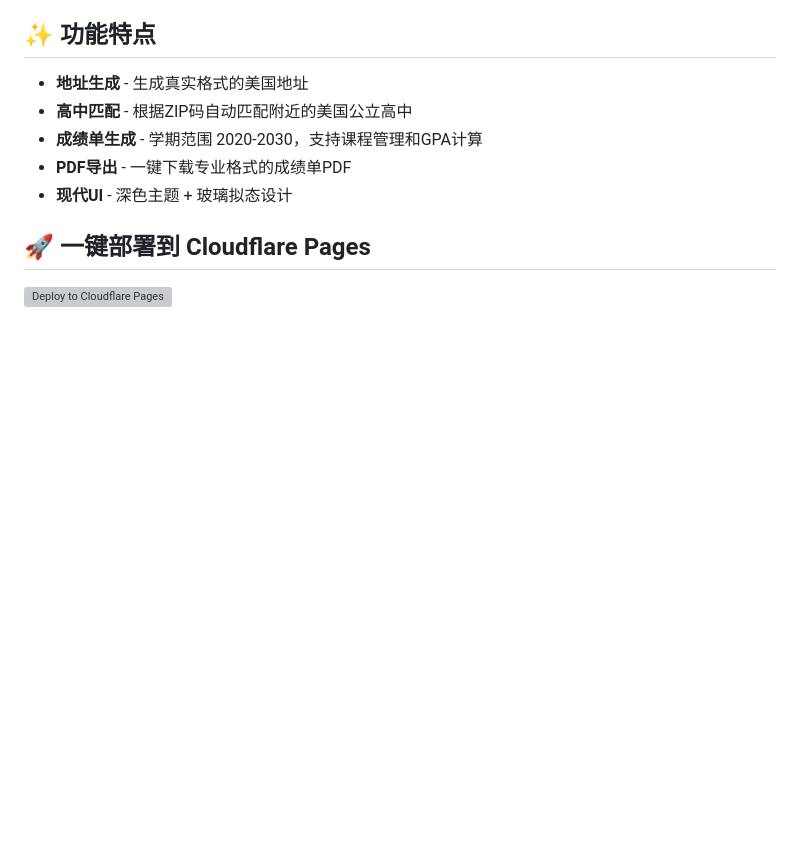
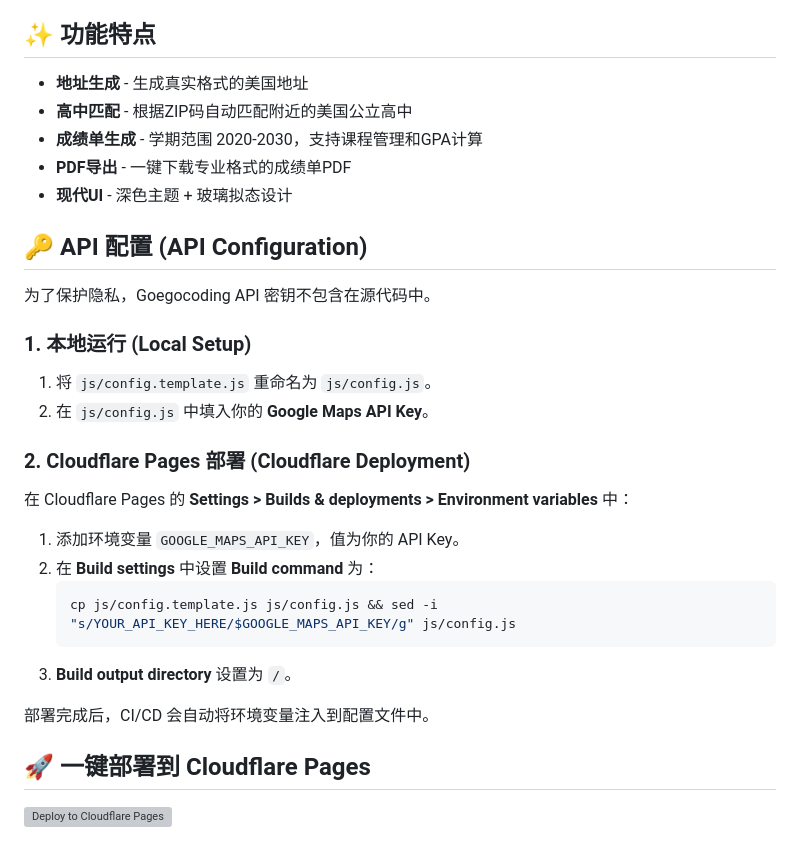
Before and after one commit to Seraph-x/us-address-transcript-generator, a Markdown page: README.md, the part around the change. Drawn GitHub-style; blank space fills up the shorter version; grey boxes are pictures that could not be loaded.

Commit message:
docs: add API deployment instructions to README

````diff
--- a/README.md
+++ b/README.md
@@ -11,6 +11,28 @@ US Address & Transcript Generator
 - **成绩单生成** - 学期范围 2020-2030，支持课程管理和GPA计算
 - **PDF导出** - 一键下载专业格式的成绩单PDF
 - **现代UI** - 深色主题 + 玻璃拟态设计
+
+## 🔑 API 配置 (API Configuration)
+
+为了保护隐私，Goegocoding API 密钥不包含在源代码中。
+
+### 1. 本地运行 (Local Setup)
+
+1.  将 `js/config.template.js` 重命名为 `js/config.js`。
+2.  在 `js/config.js` 中填入你的 **Google Maps API Key**。
+
+### 2. Cloudflare Pages 部署 (Cloudflare Deployment)
+
+在 Cloudflare Pages 的 **Settings > Builds & deployments > Environment variables** 中：
+
+1.  添加环境变量 `GOOGLE_MAPS_API_KEY`，值为你的 API Key。
+2.  在 **Build settings** 中设置 **Build command** 为：
+    ```bash
+    cp js/config.template.js js/config.js && sed -i "s/YOUR_API_KEY_HERE/$GOOGLE_MAPS_API_KEY/g" js/config.js
+    ```
+3.  **Build output directory** 设置为 `/`。
+
+部署完成后，CI/CD 会自动将环境变量注入到配置文件中。
 
 ## 🚀 一键部署到 Cloudflare Pages
 
````
